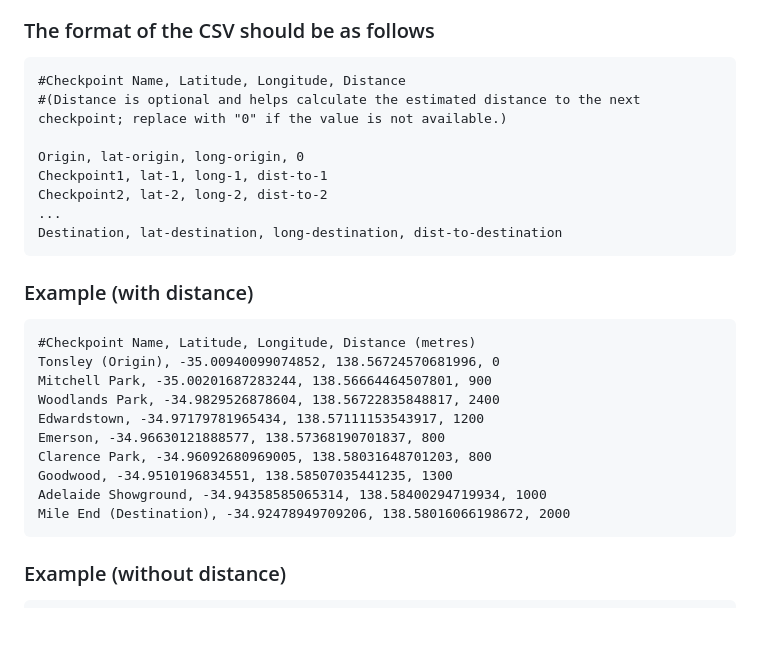
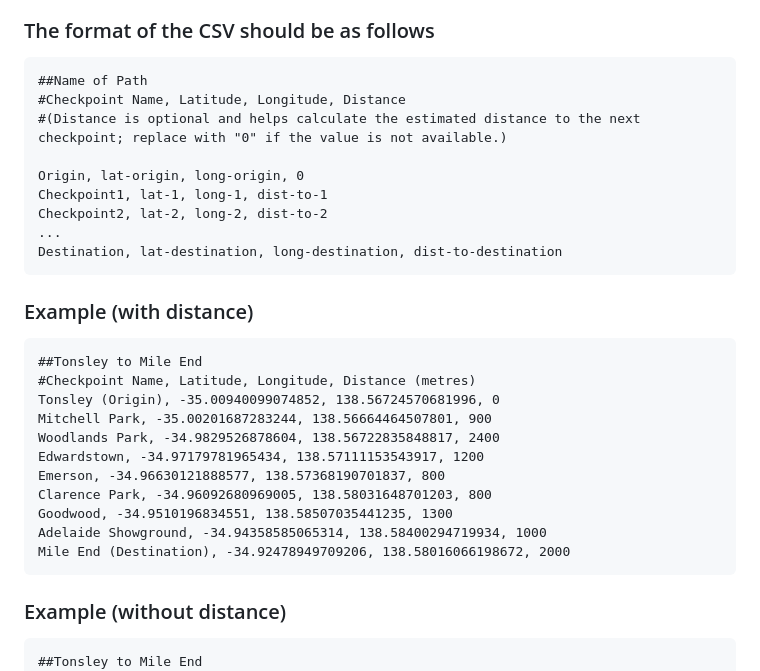
Before and after one commit to rotenaple/GPS-Path-Tracker, a Markdown page: README.md, the part around the change. Drawn GitHub-style; blank space fills up the shorter version.

```diff
--- a/README.md
+++ b/README.md
@@ -18,7 +18,7 @@ The application by default reads from a CSV path file named "pathdata.csv" place
 
 
 ### The format of the CSV should be as follows
-
+	##Name of Path
 	#Checkpoint Name, Latitude, Longitude, Distance
 	#(Distance is optional and helps calculate the estimated distance to the next checkpoint; replace with "0" if the value is not available.)
 
@@ -31,6 +31,7 @@ The application by default reads from a CSV path file named "pathdata.csv" place
 
 ### Example (with distance)
 
+	##Tonsley to Mile End
 	#Checkpoint Name, Latitude, Longitude, Distance (metres)
 	Tonsley (Origin), -35.00940099074852, 138.56724570681996, 0
 	Mitchell Park, -35.00201687283244, 138.56664464507801, 900
@@ -44,6 +45,7 @@ The application by default reads from a CSV path file named "pathdata.csv" place
 
 ### Example (without distance)
 
+	##Tonsley to Mile End
 	#Checkpoint Name, Latitude, Longitude, No Distance
 	Tonsley (Origin), -35.00940099074852, 138.56724570681996, 0
 	Mitchell Park, -35.00201687283244, 138.56664464507801, 0
```
